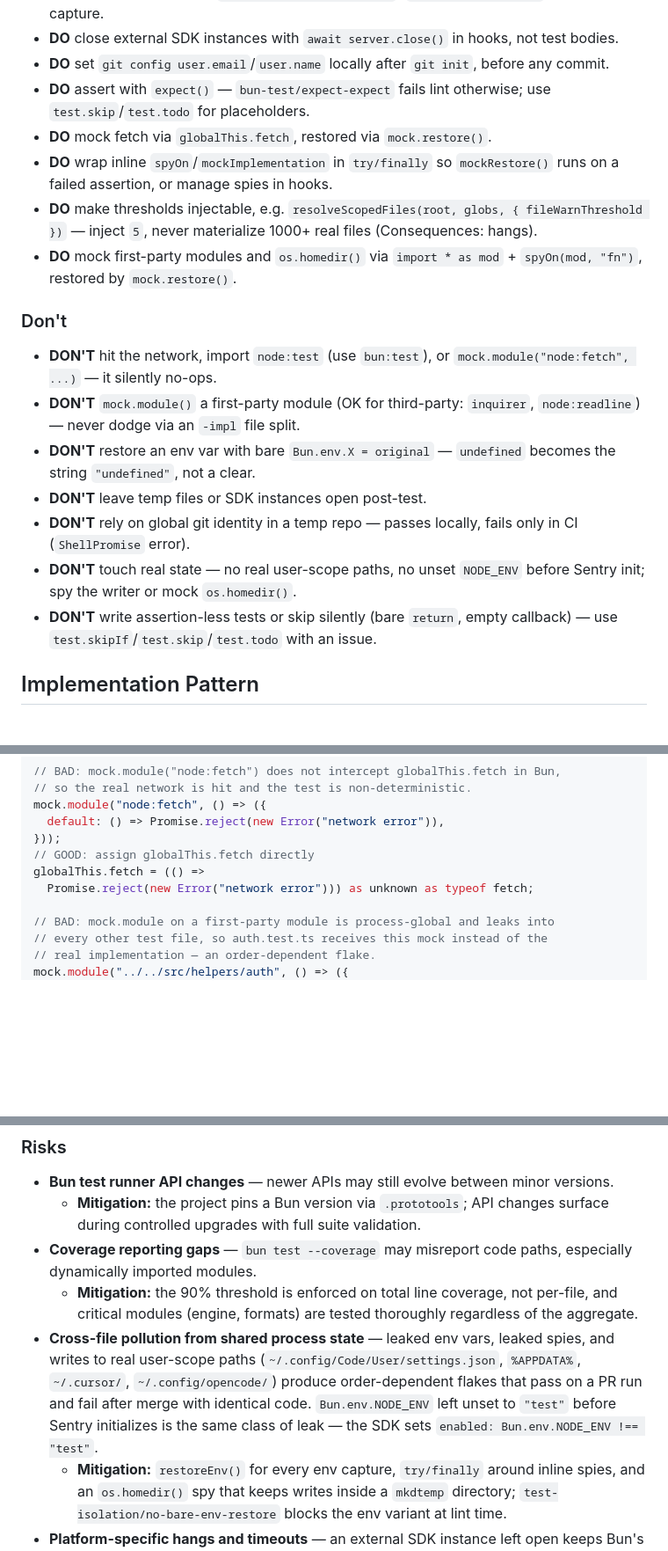
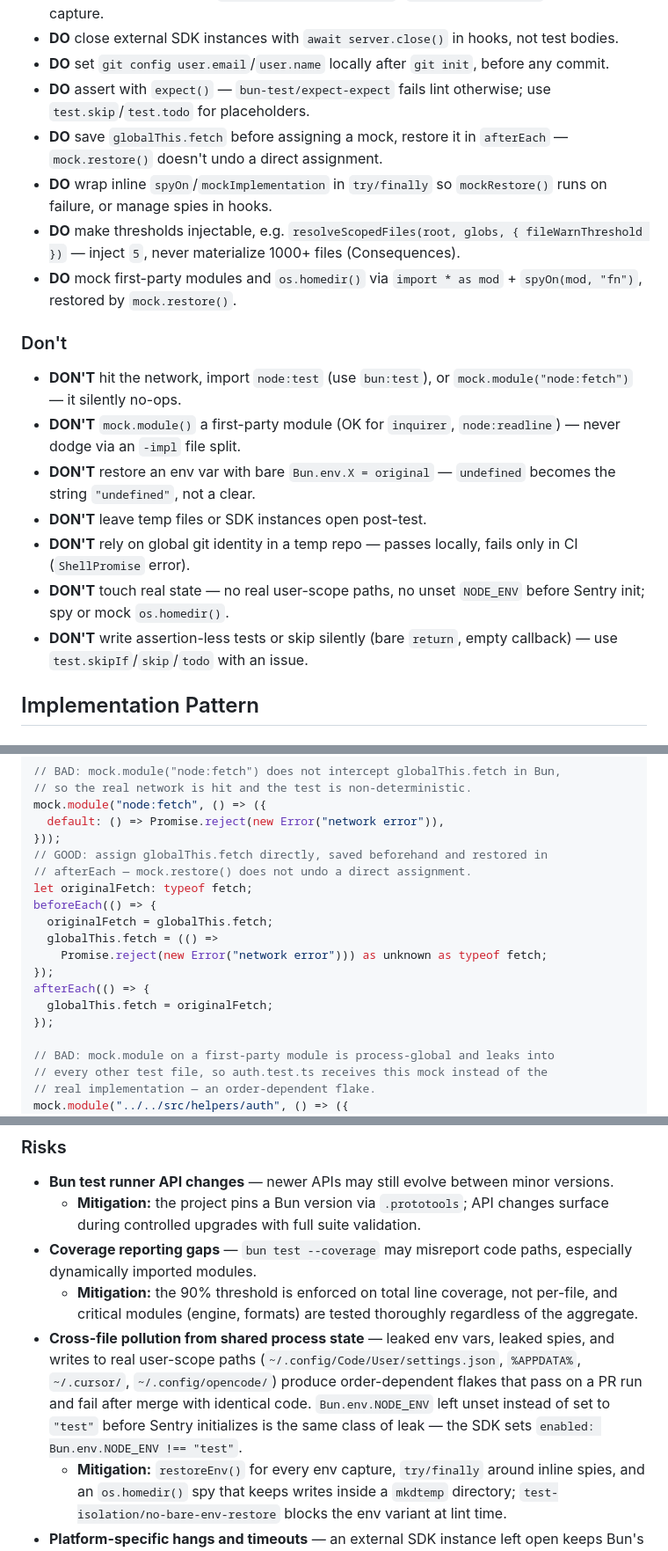
Before and after one commit to archgate/cli, a Markdown page: .archgate/adrs/ARCH-005-testing-standards.md, 3 parts joined by grey strips. Shown at 88% size. GitHub-like rendering; blank space fills up the shorter version.

```diff
--- a/.archgate/adrs/ARCH-005-testing-standards.md
+++ b/.archgate/adrs/ARCH-005-testing-standards.md
@@ -43,20 +43,20 @@ Use Bun's built-in test runner (`bun test`) for all tests. Test files live in `t
 - **DO** close external SDK instances with `await server.close()` in hooks, not test bodies.
 - **DO** set `git config user.email`/`user.name` locally after `git init`, before any commit.
 - **DO** assert with `expect()` — `bun-test/expect-expect` fails lint otherwise; use `test.skip`/`test.todo` for placeholders.
-- **DO** mock fetch via `globalThis.fetch`, restored via `mock.restore()`.
-- **DO** wrap inline `spyOn`/`mockImplementation` in `try/finally` so `mockRestore()` runs on a failed assertion, or manage spies in hooks.
-- **DO** make thresholds injectable, e.g. `resolveScopedFiles(root, globs, { fileWarnThreshold })` — inject `5`, never materialize 1000+ real files (Consequences: hangs).
+- **DO** save `globalThis.fetch` before assigning a mock, restore it in `afterEach` — `mock.restore()` doesn't undo a direct assignment.
+- **DO** wrap inline `spyOn`/`mockImplementation` in `try/finally` so `mockRestore()` runs on failure, or manage spies in hooks.
+- **DO** make thresholds injectable, e.g. `resolveScopedFiles(root, globs, { fileWarnThreshold })` — inject `5`, never materialize 1000+ files (Consequences).
 - **DO** mock first-party modules and `os.homedir()` via `import * as mod` + `spyOn(mod, "fn")`, restored by `mock.restore()`.
 
 ### Don't
 
-- **DON'T** hit the network, import `node:test` (use `bun:test`), or `mock.module("node:fetch", ...)` — it silently no-ops.
-- **DON'T** `mock.module()` a first-party module (OK for third-party: `inquirer`, `node:readline`) — never dodge via an `-impl` file split.
+- **DON'T** hit the network, import `node:test` (use `bun:test`), or `mock.module("node:fetch")` — it silently no-ops.
+- **DON'T** `mock.module()` a first-party module (OK for `inquirer`, `node:readline`) — never dodge via an `-impl` file split.
 - **DON'T** restore an env var with bare `Bun.env.X = original` — `undefined` becomes the string `"undefined"`, not a clear.
 - **DON'T** leave temp files or SDK instances open post-test.
 - **DON'T** rely on global git identity in a temp repo — passes locally, fails only in CI (`ShellPromise` error).
-- **DON'T** touch real state — no real user-scope paths, no unset `NODE_ENV` before Sentry init; spy the writer or mock `os.homedir()`.
-- **DON'T** write assertion-less tests or skip silently (bare `return`, empty callback) — use `test.skipIf`/`test.skip`/`test.todo` with an issue.
+- **DON'T** touch real state — no real user-scope paths, no unset `NODE_ENV` before Sentry init; spy or mock `os.homedir()`.
+- **DON'T** write assertion-less tests or skip silently (bare `return`, empty callback) — use `test.skipIf`/`skip`/`todo` with an issue.
 
 ## Implementation Pattern
 
@@ -115,9 +115,17 @@ it("processes data", () => {
 mock.module("node:fetch", () => ({
   default: () => Promise.reject(new Error("network error")),
 }));
-// GOOD: assign globalThis.fetch directly
-globalThis.fetch = (() =>
-  Promise.reject(new Error("network error"))) as unknown as typeof fetch;
+// GOOD: assign globalThis.fetch directly, saved beforehand and restored in
+// afterEach — mock.restore() does not undo a direct assignment.
+let originalFetch: typeof fetch;
+beforeEach(() => {
+  originalFetch = globalThis.fetch;
+  globalThis.fetch = (() =>
+    Promise.reject(new Error("network error"))) as unknown as typeof fetch;
+});
+afterEach(() => {
+  globalThis.fetch = originalFetch;
+});
 
 // BAD: mock.module on a first-party module is process-global and leaks into
 // every other test file, so auth.test.ts receives this mock instead of the
@@ -159,7 +167,7 @@ afterEach(() => {
   - **Mitigation:** the project pins a Bun version via `.prototools`; API changes surface during controlled upgrades with full suite validation.
 - **Coverage reporting gaps** — `bun test --coverage` may misreport code paths, especially dynamically imported modules.
   - **Mitigation:** the 90% threshold is enforced on total line coverage, not per-file, and critical modules (engine, formats) are tested thoroughly regardless of the aggregate.
-- **Cross-file pollution from shared process state** — leaked env vars, leaked spies, and writes to real user-scope paths (`~/.config/Code/User/settings.json`, `%APPDATA%`, `~/.cursor/`, `~/.config/opencode/`) produce order-dependent flakes that pass on a PR run and fail after merge with identical code. `Bun.env.NODE_ENV` left unset to `"test"` before Sentry initializes is the same class of leak — the SDK sets `enabled: Bun.env.NODE_ENV !== "test"`.
+- **Cross-file pollution from shared process state** — leaked env vars, leaked spies, and writes to real user-scope paths (`~/.config/Code/User/settings.json`, `%APPDATA%`, `~/.cursor/`, `~/.config/opencode/`) produce order-dependent flakes that pass on a PR run and fail after merge with identical code. `Bun.env.NODE_ENV` left unset instead of set to `"test"` before Sentry initializes is the same class of leak — the SDK sets `enabled: Bun.env.NODE_ENV !== "test"`.
   - **Mitigation:** `restoreEnv()` for every env capture, `try/finally` around inline spies, and an `os.homedir()` spy that keeps writes inside a `mkdtemp` directory; `test-isolation/no-bare-env-restore` blocks the env variant at lint time.
 - **Platform-specific hangs and timeouts** — an external SDK instance left open keeps Bun's event loop alive on Linux and hangs `bun test` after every test passes, while slow Windows CI filesystems let large fixtures blow the per-test timeout and kill the staging subprocess (`git add . failed (exit 143)`, where 143 = 128 + SIGTERM). Neither reproduces on macOS or locally.
   - **Mitigation:** close SDK instances in `afterEach`, inject small thresholds instead of generating large fixtures, and cap every CI job with `timeout-minutes` (10 minutes for `code-pull-request.yml`).
```
Also changed, not shown: other parts of .archgate/adrs/ARCH-005-testing-standards.md (+1 -1 lines), .archgate/adrs/ARCH-022-ast-aware-rule-context.md (+8 -8 lines), .archgate/adrs/GEN-004-concise-forward-only-code-comments.md (+1 -1 lines).
